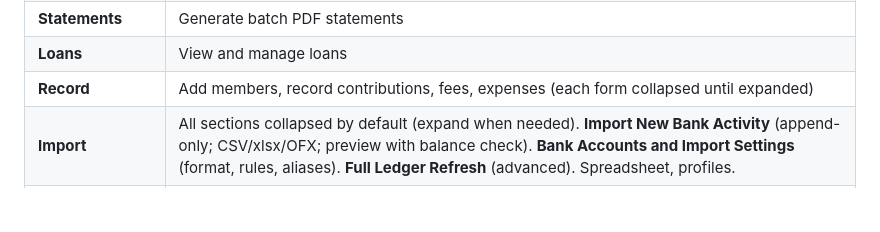
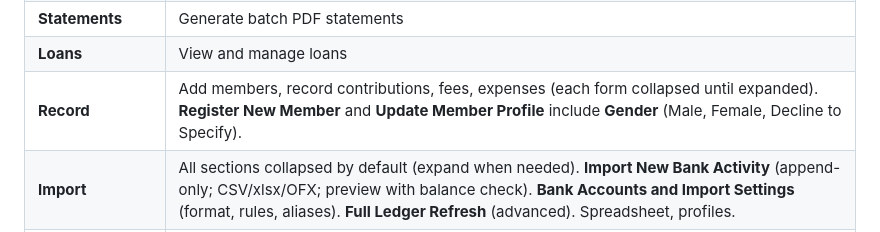
Before and after one commit to ydar996/peer-finance-manager, a Markdown page: USER-GUIDE.md, the part around the change. Rendered like a GitHub page; blank space fills up the shorter version.

Commit message:
Document gender dropdown on Record tab.
Co-authored-by: Cursor <cursoragent@cursor.com>

```diff
--- a/USER-GUIDE.md
+++ b/USER-GUIDE.md
@@ -62,7 +62,7 @@ After you submit, the Cooperative receives your application automatically. An ad
 | **Members & Accounts** | Member list, balances, full profiles; select a member to **Upload Photo** (admin) |
 | **Statements** | Generate batch PDF statements |
 | **Loans** | View and manage loans |
-| **Record** | Add members, record contributions, fees, expenses (each form collapsed until expanded) |
+| **Record** | Add members, record contributions, fees, expenses (each form collapsed until expanded). **Register New Member** and **Update Member Profile** include **Gender** (Male, Female, Decline to Specify). |
 | **Import** | All sections collapsed by default (expand when needed). **Import New Bank Activity** (append-only; CSV/xlsx/OFX; preview with balance check). **Bank Accounts and Import Settings** (format, rules, aliases). **Full Ledger Refresh** (advanced). Spreadsheet, profiles. |
 | **Status Report** | Monthly Cooperative status PDF: generate, publish to member portal, download; organization time zone and auto-publish settings (admin) |
 | **Meetings** | Schedule meetings, announce to members (portal + email), cancel, reminder settings (admin). **Email Send Audit** (admin): on-demand history of notification batches with recipient Sent/Failed detail and the current eligible recipient list. |
```
